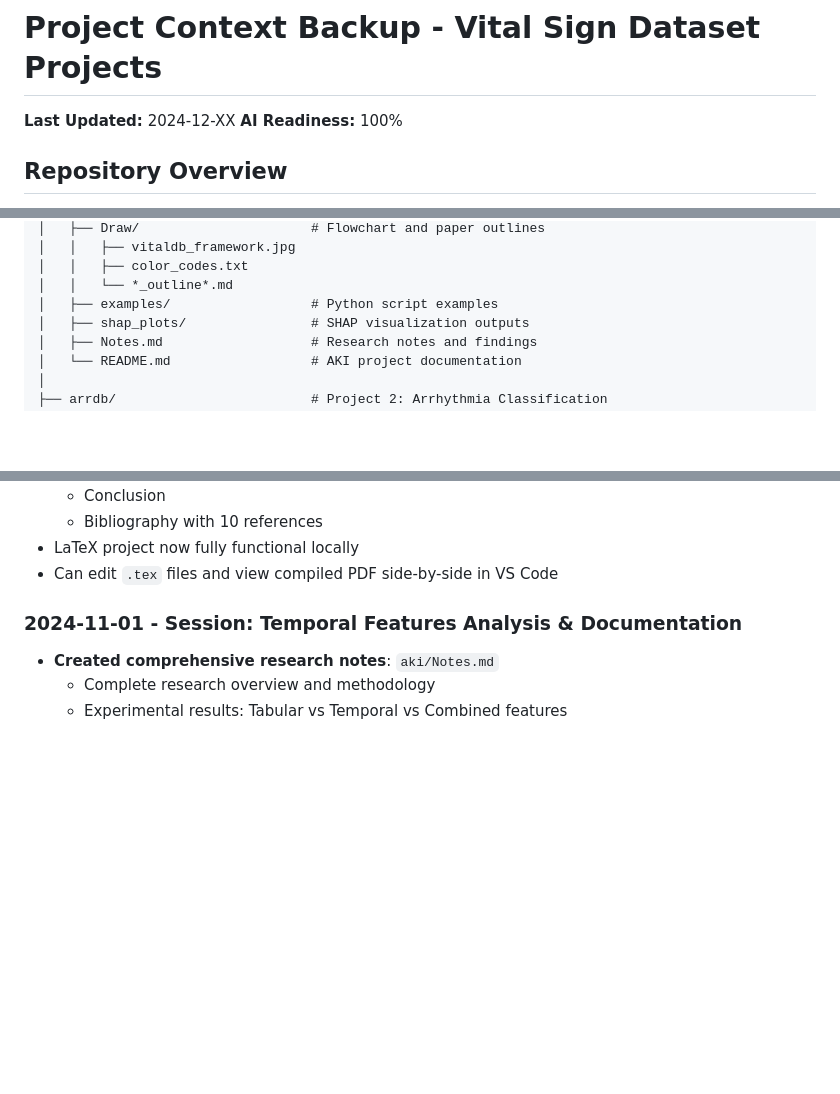
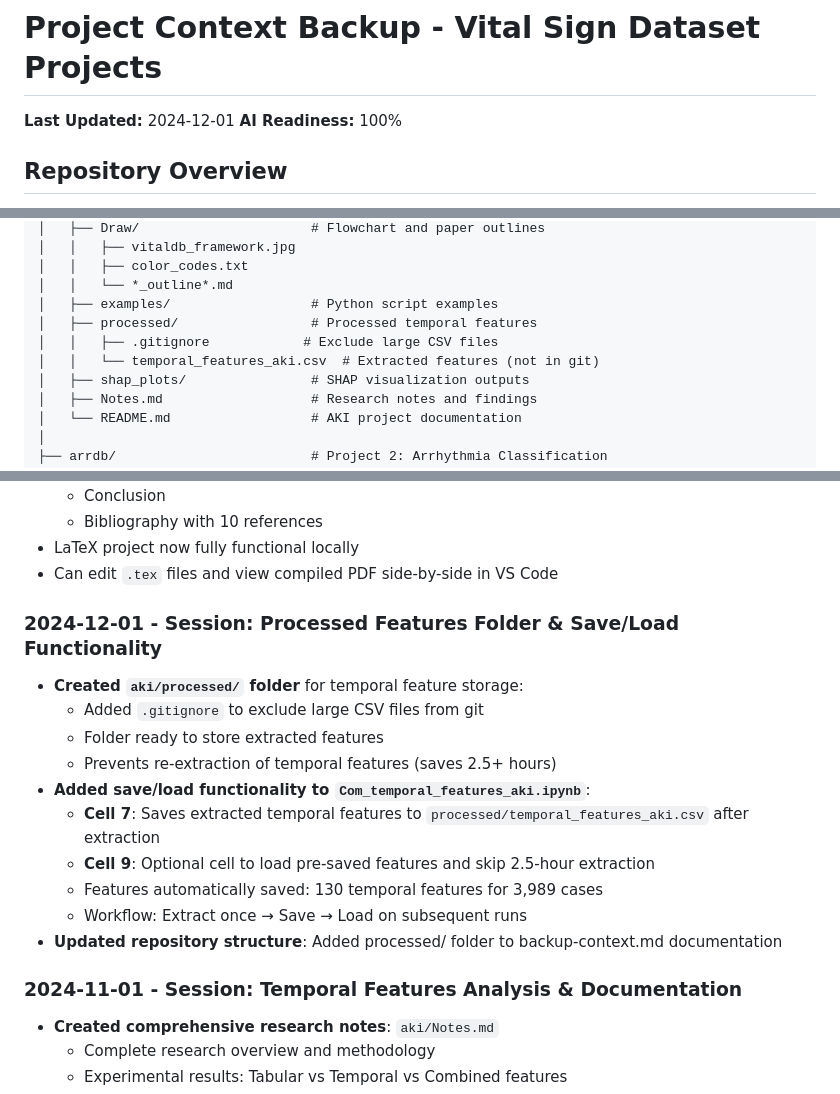
Before and after one commit to NEU-Bio-Research-Team/Vital_sign_Dataset, a Markdown page: backup-context.md, 3 parts joined by grey strips. GitHub-like rendering; blank space fills up the shorter version.

Commit message:
Update backup-context.md: Add processed folder and save/load functionality documentation

```diff
--- a/backup-context.md
+++ b/backup-context.md
@@ -1,6 +1,6 @@
 # Project Context Backup - Vital Sign Dataset Projects
 
-**Last Updated:** 2024-12-XX
+**Last Updated:** 2024-12-01
 **AI Readiness:** 100%
 
 ## Repository Overview
@@ -64,6 +64,9 @@ Vital_sign_Dataset/
 │   │   ├── color_codes.txt
 │   │   └── *_outline*.md
 │   ├── examples/                  # Python script examples
+│   ├── processed/                 # Processed temporal features
+│   │   ├── .gitignore            # Exclude large CSV files
+│   │   └── temporal_features_aki.csv  # Extracted features (not in git)
 │   ├── shap_plots/                # SHAP visualization outputs
 │   ├── Notes.md                   # Research notes and findings
 │   └── README.md                  # AKI project documentation
@@ -242,6 +245,18 @@ Vital_sign_Dataset/
   - Bibliography with 10 references
 - LaTeX project now fully functional locally
 - Can edit `.tex` files and view compiled PDF side-by-side in VS Code
+
+### 2024-12-01 - Session: Processed Features Folder & Save/Load Functionality
+- **Created `aki/processed/` folder** for temporal feature storage:
+  - Added `.gitignore` to exclude large CSV files from git
+  - Folder ready to store extracted features
+  - Prevents re-extraction of temporal features (saves 2.5+ hours)
+- **Added save/load functionality to `Com_temporal_features_aki.ipynb`**:
+  - **Cell 7**: Saves extracted temporal features to `processed/temporal_features_aki.csv` after extraction
+  - **Cell 9**: Optional cell to load pre-saved features and skip 2.5-hour extraction
+  - Features automatically saved: 130 temporal features for 3,989 cases
+  - Workflow: Extract once → Save → Load on subsequent runs
+- **Updated repository structure**: Added processed/ folder to backup-context.md documentation
 
 ### 2024-11-01 - Session: Temporal Features Analysis & Documentation
 - **Created comprehensive research notes**: `aki/Notes.md`
```
